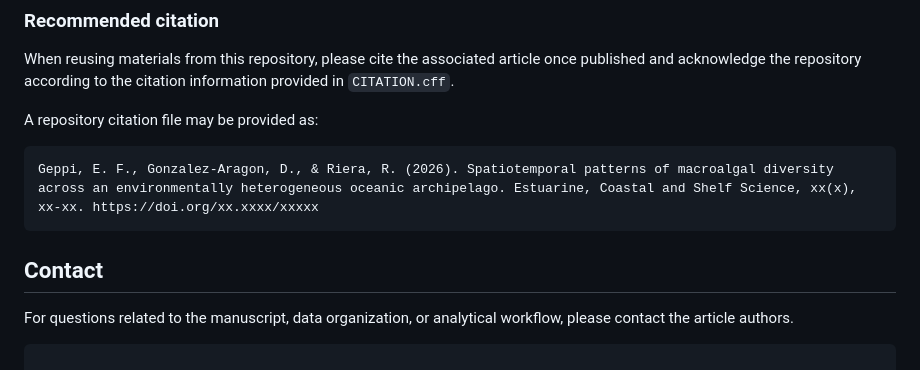
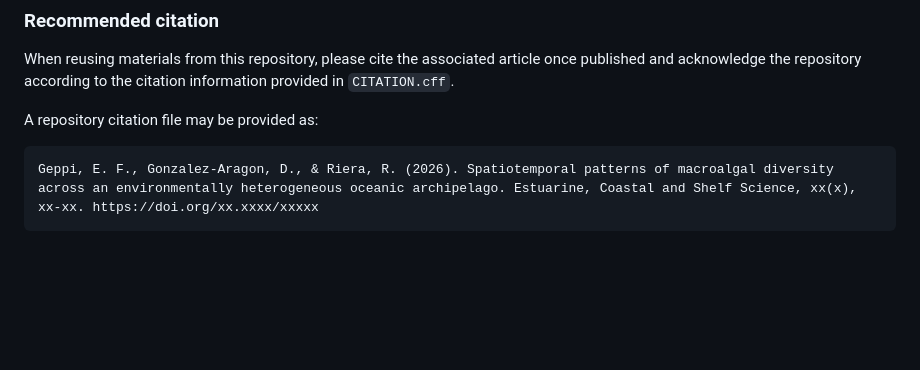
Before and after one commit to misterieros/Ecological_Drivers, a Markdown page: README.md, the part around the change. GitHub-like rendering; blank space fills up the shorter version.

````diff
--- a/README.md
+++ b/README.md
@@ -306,8 +306,3 @@ A repository citation file may be provided as:
 ```text
 Geppi, E. F., Gonzalez-Aragon, D., & Riera, R. (2026). Spatiotemporal patterns of macroalgal diversity across an environmentally heterogeneous oceanic archipelago. Estuarine, Coastal and Shelf Science, xx(x), xx-xx. https://doi.org/xx.xxxx/xxxxx
 ```
-
-## Contact
-
-For questions related to the manuscript, data organization, or analytical workflow, please contact the article authors.
-```
````
